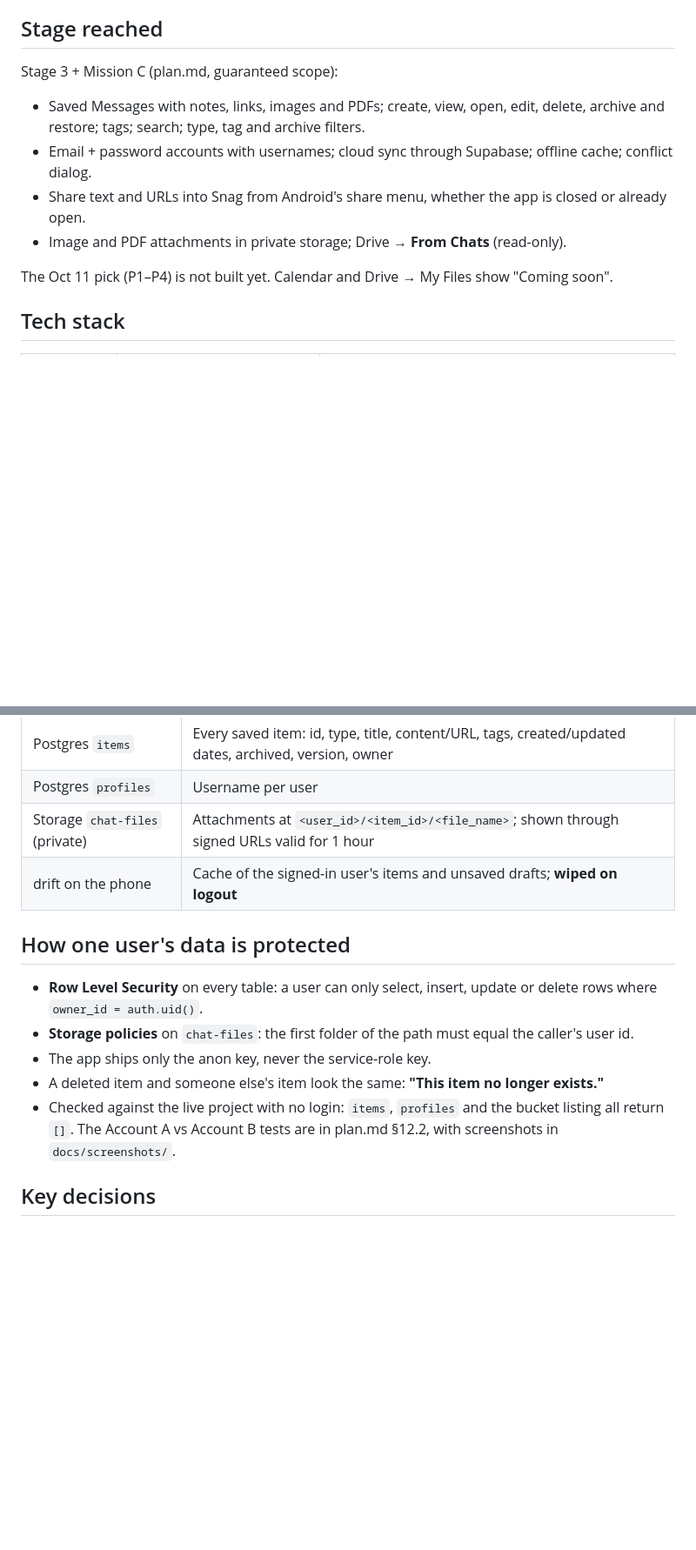
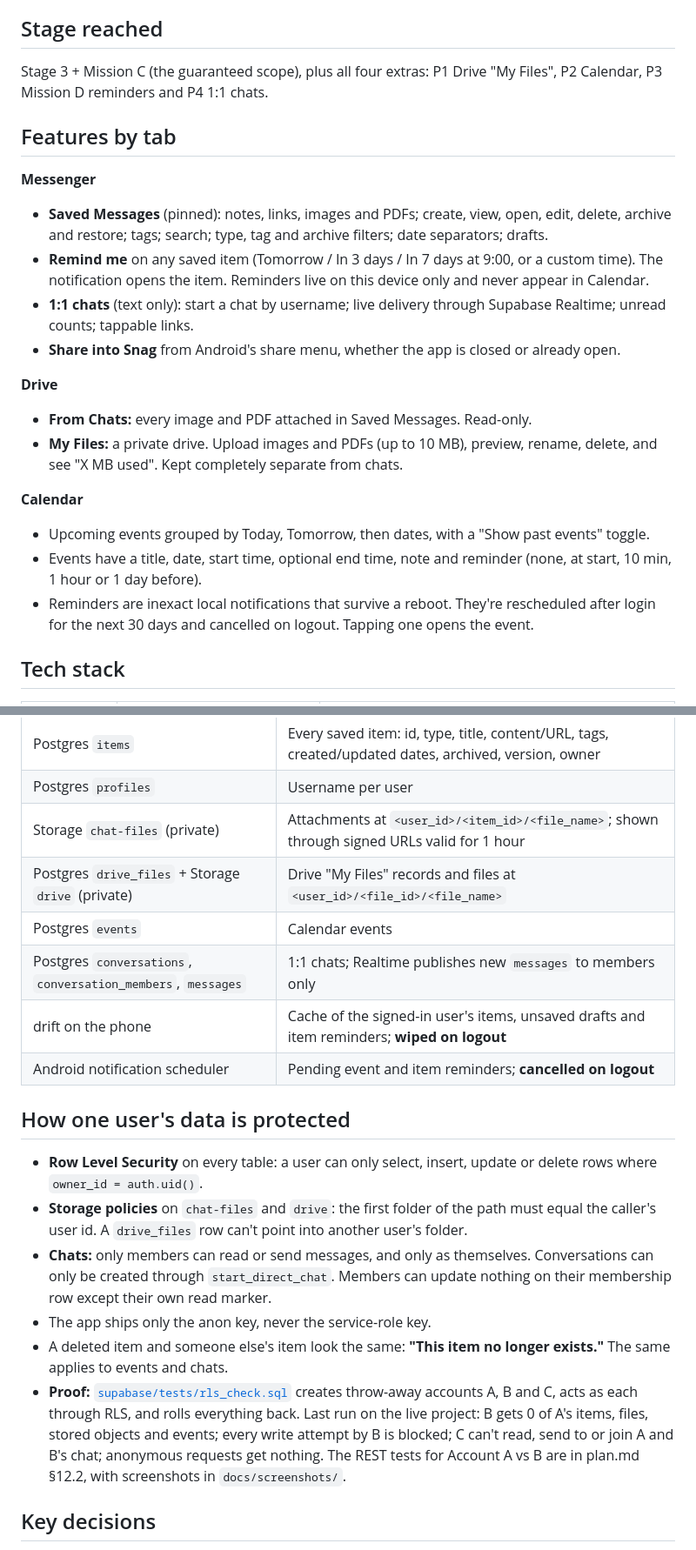
Before and after one commit to dev-lover-codes/Snag, a Markdown page: README.md, 2 parts joined by grey strips. Shown at 87% size. Drawn GitHub-style; blank space fills up the shorter version.

Commit message:
docs: describe all three tabs, new tables and the RLS proof in README

```diff
--- a/README.md
+++ b/README.md
@@ -8,14 +8,24 @@
 
 ## Stage reached
 
-Stage 3 + Mission C (plan.md, guaranteed scope):
+Stage 3 + Mission C (the guaranteed scope), plus all four extras: P1 Drive "My Files", P2 Calendar, P3 Mission D reminders and P4 1:1 chats.
 
-- Saved Messages with notes, links, images and PDFs; create, view, open, edit, delete, archive and restore; tags; search; type, tag and archive filters.
-- Email + password accounts with usernames; cloud sync through Supabase; offline cache; conflict dialog.
-- Share text and URLs into Snag from Android's share menu, whether the app is closed or already open.
-- Image and PDF attachments in private storage; Drive → **From Chats** (read-only).
+## Features by tab
 
-The Oct 11 pick (P1–P4) is not built yet. Calendar and Drive → My Files show "Coming soon".
+**Messenger**
+- **Saved Messages** (pinned): notes, links, images and PDFs; create, view, open, edit, delete, archive and restore; tags; search; type, tag and archive filters; date separators; drafts.
+- **Remind me** on any saved item (Tomorrow / In 3 days / In 7 days at 9:00, or a custom time). The notification opens the item. Reminders live on this device only and never appear in Calendar.
+- **1:1 chats** (text only): start a chat by username; live delivery through Supabase Realtime; unread counts; tappable links.
+- **Share into Snag** from Android's share menu, whether the app is closed or already open.
+
+**Drive**
+- **From Chats:** every image and PDF attached in Saved Messages. Read-only.
+- **My Files:** a private drive. Upload images and PDFs (up to 10 MB), preview, rename, delete, and see "X MB used". Kept completely separate from chats.
+
+**Calendar**
+- Upcoming events grouped by Today, Tomorrow, then dates, with a "Show past events" toggle.
+- Events have a title, date, start time, optional end time, note and reminder (none, at start, 10 min, 1 hour or 1 day before).
+- Reminders are inexact local notifications that survive a reboot. They're rescheduled after login for the next 30 days and cancelled on logout. Tapping one opens the event.
 
 ## Tech stack
 
@@ -75,15 +87,20 @@ Screens never touch drift or Supabase directly. Supabase is the source of truth,
 | Postgres `items` | Every saved item: id, type, title, content/URL, tags, created/updated dates, archived, version, owner |
 | Postgres `profiles` | Username per user |
 | Storage `chat-files` (private) | Attachments at `<user_id>/<item_id>/<file_name>`; shown through signed URLs valid for 1 hour |
-| drift on the phone | Cache of the signed-in user's items and unsaved drafts; **wiped on logout** |
+| Postgres `drive_files` + Storage `drive` (private) | Drive "My Files" records and files at `<user_id>/<file_id>/<file_name>` |
+| Postgres `events` | Calendar events |
+| Postgres `conversations`, `conversation_members`, `messages` | 1:1 chats; Realtime publishes new `messages` to members only |
+| drift on the phone | Cache of the signed-in user's items, unsaved drafts and item reminders; **wiped on logout** |
+| Android notification scheduler | Pending event and item reminders; **cancelled on logout** |
 
 ## How one user's data is protected
 
 - **Row Level Security** on every table: a user can only select, insert, update or delete rows where `owner_id = auth.uid()`.
-- **Storage policies** on `chat-files`: the first folder of the path must equal the caller's user id.
+- **Storage policies** on `chat-files` and `drive`: the first folder of the path must equal the caller's user id. A `drive_files` row can't point into another user's folder.
+- **Chats:** only members can read or send messages, and only as themselves. Conversations can only be created through `start_direct_chat`. Members can update nothing on their membership row except their own read marker.
 - The app ships only the anon key, never the service-role key.
-- A deleted item and someone else's item look the same: **"This item no longer exists."**
-- Checked against the live project with no login: `items`, `profiles` and the bucket listing all return `[]`. The Account A vs Account B tests are in plan.md §12.2, with screenshots in `docs/screenshots/`.
+- A deleted item and someone else's item look the same: **"This item no longer exists."** The same applies to events and chats.
+- **Proof:** [`supabase/tests/rls_check.sql`](supabase/tests/rls_check.sql) creates throw-away accounts A, B and C, acts as each through RLS, and rolls everything back. Last run on the live project: B gets 0 of A's items, files, stored objects and events; every write attempt by B is blocked; C can't read, send to or join A and B's chat; anonymous requests get nothing. The REST tests for Account A vs B are in plan.md §12.2, with screenshots in `docs/screenshots/`.
 
 ## Key decisions
 
```
Also changed, not shown: other parts of README.md (+10 -6 lines).
